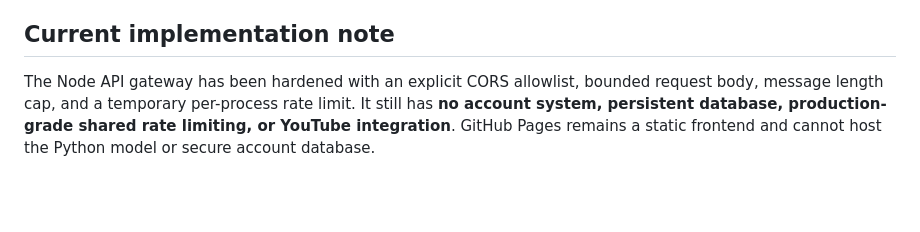
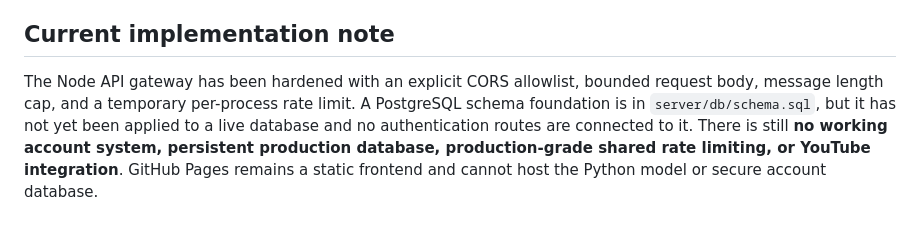
Before and after one commit to jonkabeel-star/jon2-ai, a Markdown page: PUBLIC_PLATFORM_BLUEPRINT.md, the part around the change. GitHub-like rendering; blank space fills up the shorter version.

Commit message:
Record PostgreSQL schema foundation and remaining gaps

```diff
--- a/PUBLIC_PLATFORM_BLUEPRINT.md
+++ b/PUBLIC_PLATFORM_BLUEPRINT.md
@@ -94,4 +94,4 @@ Do not call Jon2 AI a public production AI service until all are complete:
 
 ## Current implementation note
 
-The Node API gateway has been hardened with an explicit CORS allowlist, bounded request body, message length cap, and a temporary per-process rate limit. It still has **no account system, persistent database, production-grade shared rate limiting, or YouTube integration**. GitHub Pages remains a static frontend and cannot host the Python model or secure account database.
+The Node API gateway has been hardened with an explicit CORS allowlist, bounded request body, message length cap, and a temporary per-process rate limit. A PostgreSQL schema foundation is in `server/db/schema.sql`, but it has not yet been applied to a live database and no authentication routes are connected to it. There is still **no working account system, persistent production database, production-grade shared rate limiting, or YouTube integration**. GitHub Pages remains a static frontend and cannot host the Python model or secure account database.
```
